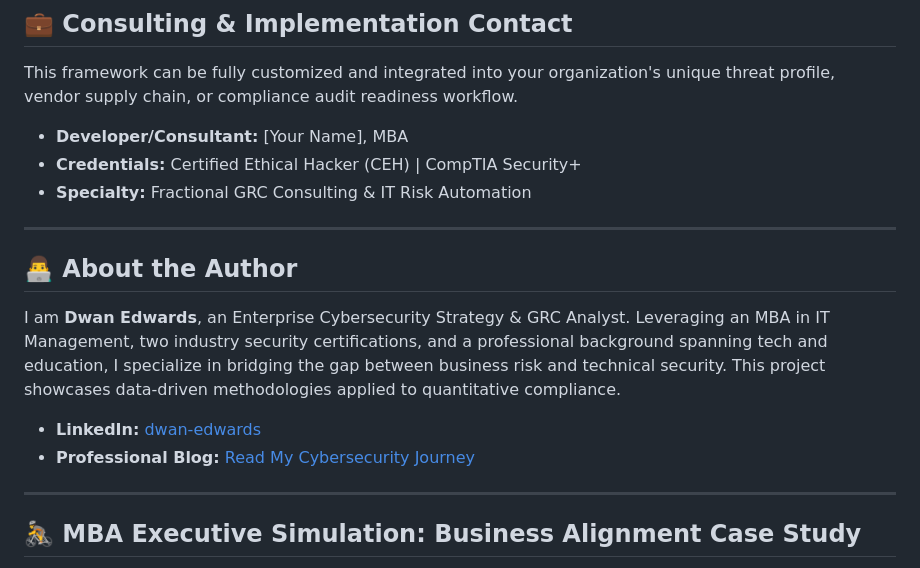
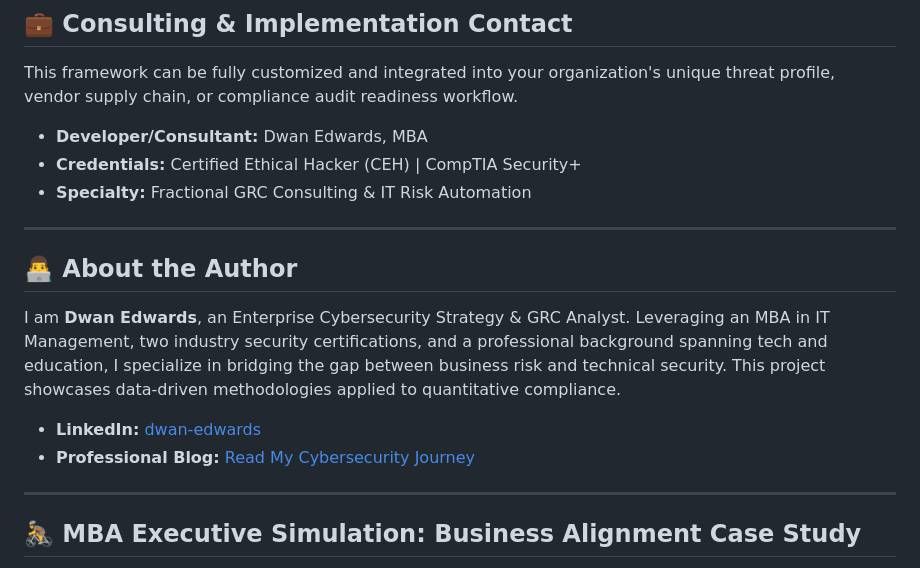
Before and after one commit to spardman/enterprise-grc-risk-model, a Markdown page: README.md, the part around one of its changes. Drawn GitHub-style.

Commit message:
Update links and developer information in README

```diff
--- a/README.md
+++ b/README.md
@@ -48,7 +48,7 @@ The statistical engine outputs concrete, boardroom-ready reports:
 ## 💼 Consulting & Implementation Contact
 This framework can be fully customized and integrated into your organization's unique threat profile, vendor supply chain, or compliance audit readiness workflow.
 
-*   **Developer/Consultant:** [Your Name], MBA
+*   **Developer/Consultant:** Dwan Edwards, MBA
 *   **Credentials:** Certified Ethical Hacker (CEH) | CompTIA Security+
 *   **Specialty:** Fractional GRC Consulting & IT Risk Automation
 
```
Also changed, not shown: other parts of README.md (+2 -2 lines).
